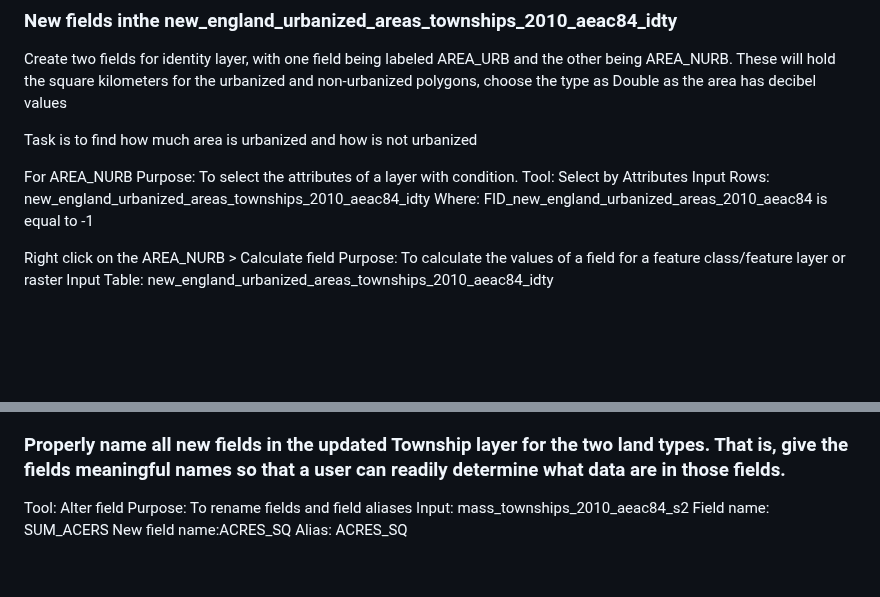
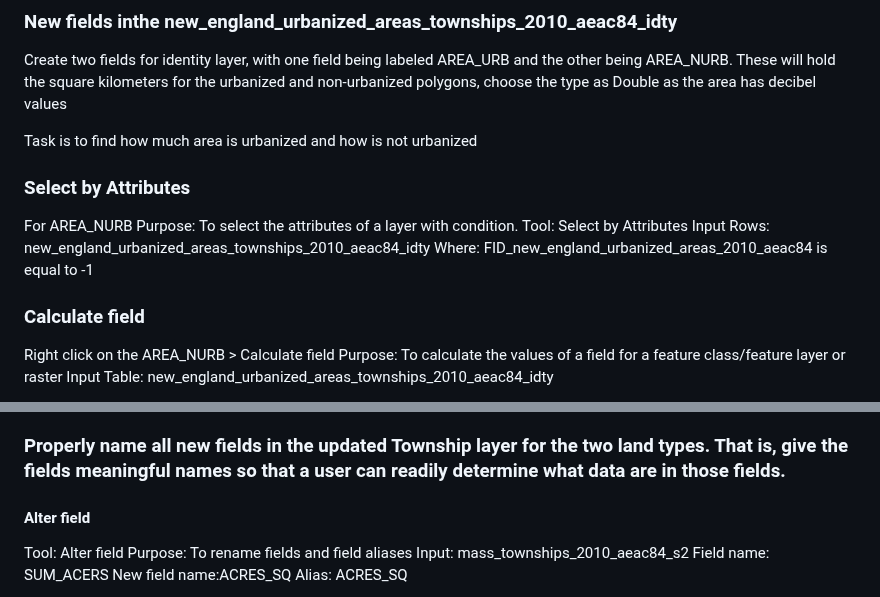
Before and after one commit to Kchaitanya30/Processing-Geographic-Data, a Markdown page: Managing_Attribute_data_and_layer_data/README.md, 2 parts joined by grey strips. Rendered like a GitHub page; blank space fills up the shorter version.

```diff
--- a/Managing_Attribute_data_and_layer_data/README.md
+++ b/Managing_Attribute_data_and_layer_data/README.md
@@ -64,13 +64,14 @@ Output Description:
 Create two fields for identity layer, with one field being labeled AREA_URB and the other being AREA_NURB. These will hold the square kilometers for the urbanized and non-urbanized polygons, choose the type as Double as the area has decibel values
 
 Task is to find how much area is urbanized and how is not urbanized
-
+### Select by Attributes
 For AREA_NURB
 Purpose: To select the attributes of a layer with condition.
 Tool: Select by Attributes
 Input Rows: new_england_urbanized_areas_townships_2010_aeac84_idty
 Where: FID_new_england_urbanized_areas_2010_aeac84    is equal to -1
 
+### Calculate field
 Right click on the AREA_NURB > Calculate field
 Purpose: To calculate the values of a field for a feature class/feature layer or raster
 Input Table: new_england_urbanized_areas_townships_2010_aeac84_idty
@@ -164,7 +165,7 @@ Output Description:
 
 ### Properly name all new fields in the updated Township layer for the two land types. That is, give the fields meaningful names so that a user can readily determine what data are in those fields.
 
-
+#### Alter field
 Tool: Alter field
 Purpose: To rename fields and field aliases
 Input: mass_townships_2010_aeac84_s2
```
